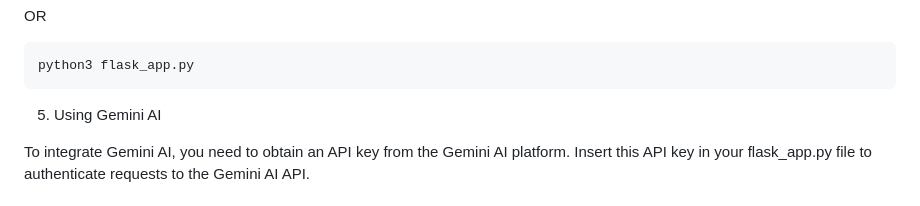
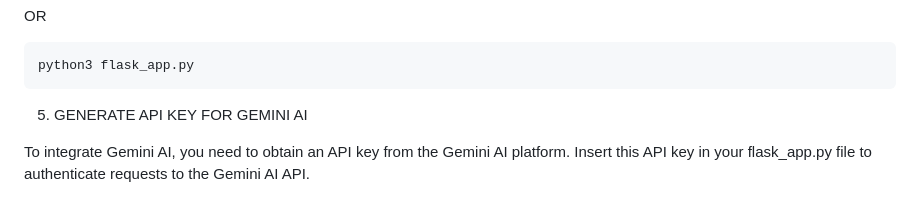
Before and after one commit to bhavyamistry/Shatranj-Chess-Openings-Analyzer-with-GenAI-for-Explainable-AI, a Markdown page: README.md, the part around the change. Rendered like a GitHub page.

````diff
--- a/README.md
+++ b/README.md
@@ -107,7 +107,7 @@ OR
 ```
 python3 flask_app.py
 ```
-5. Using Gemini AI
+5. GENERATE API KEY FOR GEMINI AI
 
 To integrate Gemini AI, you need to obtain an API key from the Gemini AI platform. Insert this API key in your flask_app.py file to authenticate requests to the Gemini AI API.
 ## Project Demonstration
````
